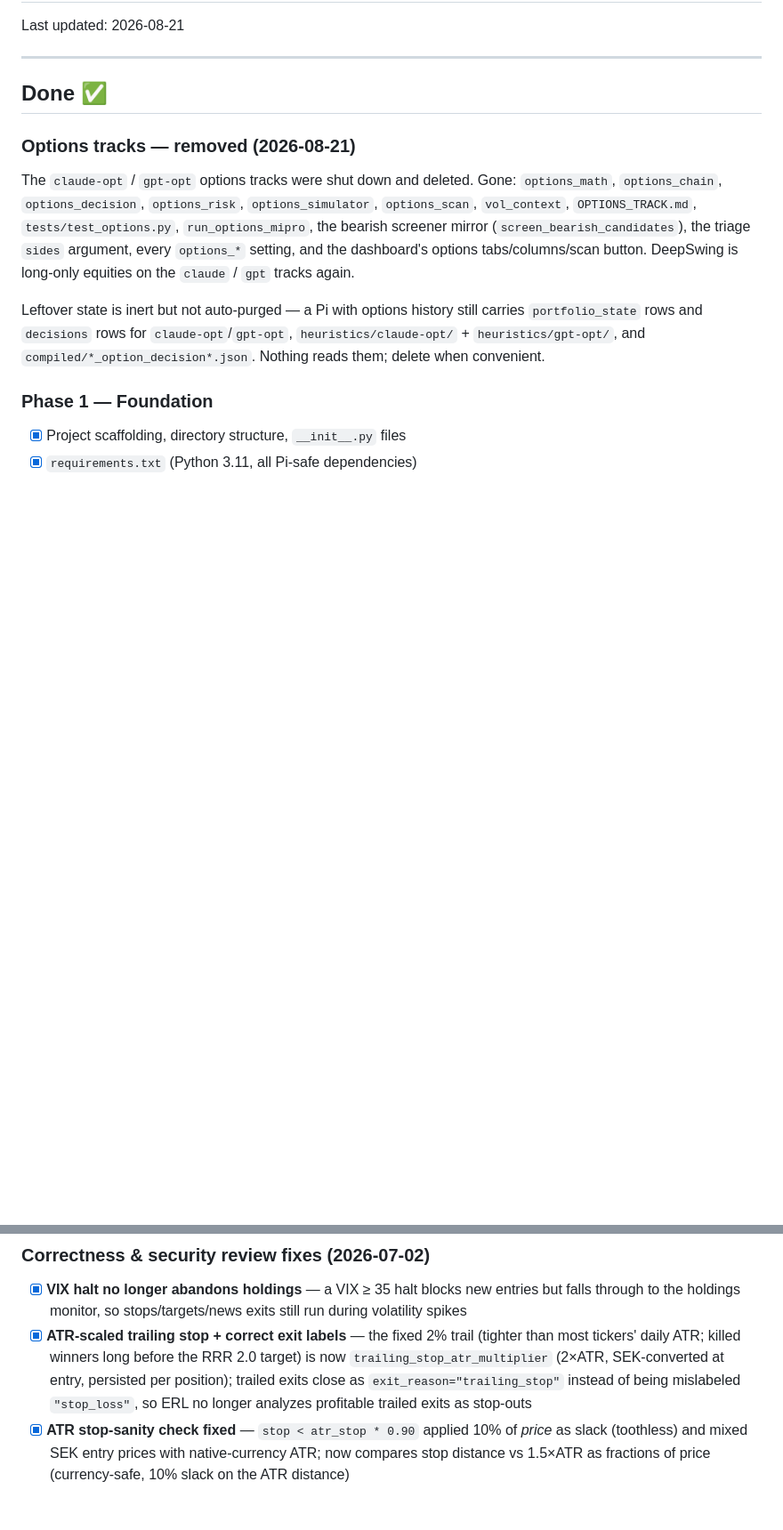
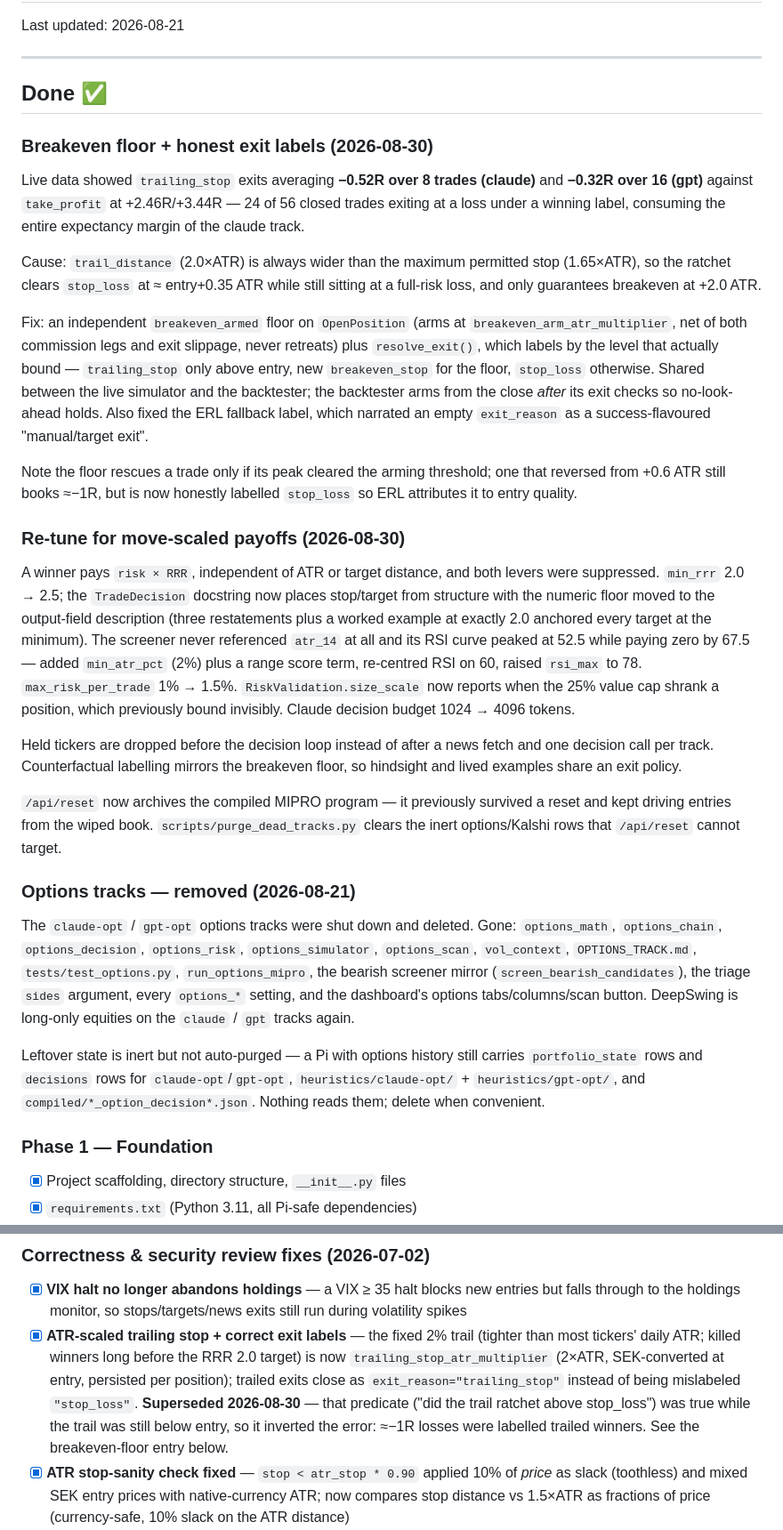
Before and after one commit to ACWesterberg/DeepSwing, a Markdown page: STATUS.md, 2 parts joined by grey strips. Shown at 89% size. Rendered like a GitHub page; blank space fills up the shorter version.

Commit message:
Bring the docs in line with the exit-label and re-tune changes
CLAUDE.md, ARCHITECTURE.md and STATUS.md all asserted the old trailing
behaviour as correct — STATUS.md in particular claimed the mislabeling
was already fixed, when the predicate it introduced inverted the error
rather than removing it. Record what the live data showed, what the
cause was, and what the floor does and does not rescue.

```diff
--- a/STATUS.md
+++ b/STATUS.md
@@ -5,6 +5,50 @@ Last updated: 2026-08-21
 ---
 
 ## Done ✅
+
+### Breakeven floor + honest exit labels (2026-08-30)
+Live data showed `trailing_stop` exits averaging **−0.52R over 8 trades
+(claude)** and **−0.32R over 16 (gpt)** against `take_profit` at +2.46R/+3.44R
+— 24 of 56 closed trades exiting at a loss under a winning label, consuming the
+entire expectancy margin of the claude track.
+
+Cause: `trail_distance` (2.0×ATR) is always wider than the maximum permitted
+stop (1.65×ATR), so the ratchet clears `stop_loss` at ≈ entry+0.35 ATR while
+still sitting at a full-risk loss, and only guarantees breakeven at +2.0 ATR.
+
+Fix: an independent `breakeven_armed` floor on `OpenPosition` (arms at
+`breakeven_arm_atr_multiplier`, net of both commission legs and exit slippage,
+never retreats) plus `resolve_exit()`, which labels by the level that actually
+bound — `trailing_stop` only above entry, new `breakeven_stop` for the floor,
+`stop_loss` otherwise. Shared between the live simulator and the backtester;
+the backtester arms from the close *after* its exit checks so no-look-ahead
+holds. Also fixed the ERL fallback label, which narrated an empty
+`exit_reason` as a success-flavoured "manual/target exit".
+
+Note the floor rescues a trade only if its peak cleared the arming threshold;
+one that reversed from +0.6 ATR still books ≈−1R, but is now honestly labelled
+`stop_loss` so ERL attributes it to entry quality.
+
+### Re-tune for move-scaled payoffs (2026-08-30)
+A winner pays `risk × RRR`, independent of ATR or target distance, and both
+levers were suppressed. `min_rrr` 2.0 → 2.5; the `TradeDecision` docstring now
+places stop/target from structure with the numeric floor moved to the
+output-field description (three restatements plus a worked example at exactly
+2.0 anchored every target at the minimum). The screener never referenced
+`atr_14` at all and its RSI curve peaked at 52.5 while paying zero by 67.5 —
+added `min_atr_pct` (2%) plus a range score term, re-centred RSI on 60, raised
+`rsi_max` to 78. `max_risk_per_trade` 1% → 1.5%. `RiskValidation.size_scale`
+now reports when the 25% value cap shrank a position, which previously bound
+invisibly. Claude decision budget 1024 → 4096 tokens.
+
+Held tickers are dropped before the decision loop instead of after a news fetch
+and one decision call per track. Counterfactual labelling mirrors the breakeven
+floor, so hindsight and lived examples share an exit policy.
+
+`/api/reset` now archives the compiled MIPRO program — it previously survived a
+reset and kept driving entries from the wiped book. `scripts/purge_dead_tracks.py`
+clears the inert options/Kalshi rows that `/api/reset` cannot target.
+
 
 ### Options tracks — removed (2026-08-21)
 The `claude-opt` / `gpt-opt` options tracks were shut down and deleted. Gone:
@@ -83,7 +127,7 @@ carries `portfolio_state` rows and `decisions` rows for `claude-opt`/`gpt-opt`,
 
 ### Correctness & security review fixes (2026-07-02)
 - [x] **VIX halt no longer abandons holdings** — a VIX ≥ 35 halt blocks new entries but falls through to the holdings monitor, so stops/targets/news exits still run during volatility spikes
-- [x] **ATR-scaled trailing stop + correct exit labels** — the fixed 2% trail (tighter than most tickers' daily ATR; killed winners long before the RRR 2.0 target) is now `trailing_stop_atr_multiplier` (2×ATR, SEK-converted at entry, persisted per position); trailed exits close as `exit_reason="trailing_stop"` instead of being mislabeled `"stop_loss"`, so ERL no longer analyzes profitable trailed exits as stop-outs
+- [x] **ATR-scaled trailing stop + correct exit labels** — the fixed 2% trail (tighter than most tickers' daily ATR; killed winners long before the RRR 2.0 target) is now `trailing_stop_atr_multiplier` (2×ATR, SEK-converted at entry, persisted per position); trailed exits close as `exit_reason="trailing_stop"` instead of being mislabeled `"stop_loss"`. **Superseded 2026-08-30** — that predicate ("did the trail ratchet above stop_loss") was true while the trail was still below entry, so it inverted the error: ≈−1R losses were labelled trailed winners. See the breakeven-floor entry below.
 - [x] **ATR stop-sanity check fixed** — `stop < atr_stop * 0.90` applied 10% of *price* as slack (toothless) and mixed SEK entry prices with native-currency ATR; now compares stop distance vs 1.5×ATR as fractions of price (currency-safe, 10% slack on the ATR distance)
 - [x] **Position-value cap** — risk-based sizing is unbounded with tight stops (position could exceed cash and the approved BUY silently vanished at execution); position value is now capped at `max_position_pct` (25%) of equity and at available cash; execution-time failures land in the decisions feed as BLOCKED
 - [x] **US market hours in ET** — the fixed 15:30–22:00 CET window missed the first NYSE hour (or overshot the close) during the ~3 weeks/year when US and EU DST are out of sync; US windows are now evaluated in America/New_York
```
Also changed, not shown: other parts of STATUS.md (+1 -0 lines), ARCHITECTURE.md (+8 -5 lines), CLAUDE.md (+6 -5 lines).
